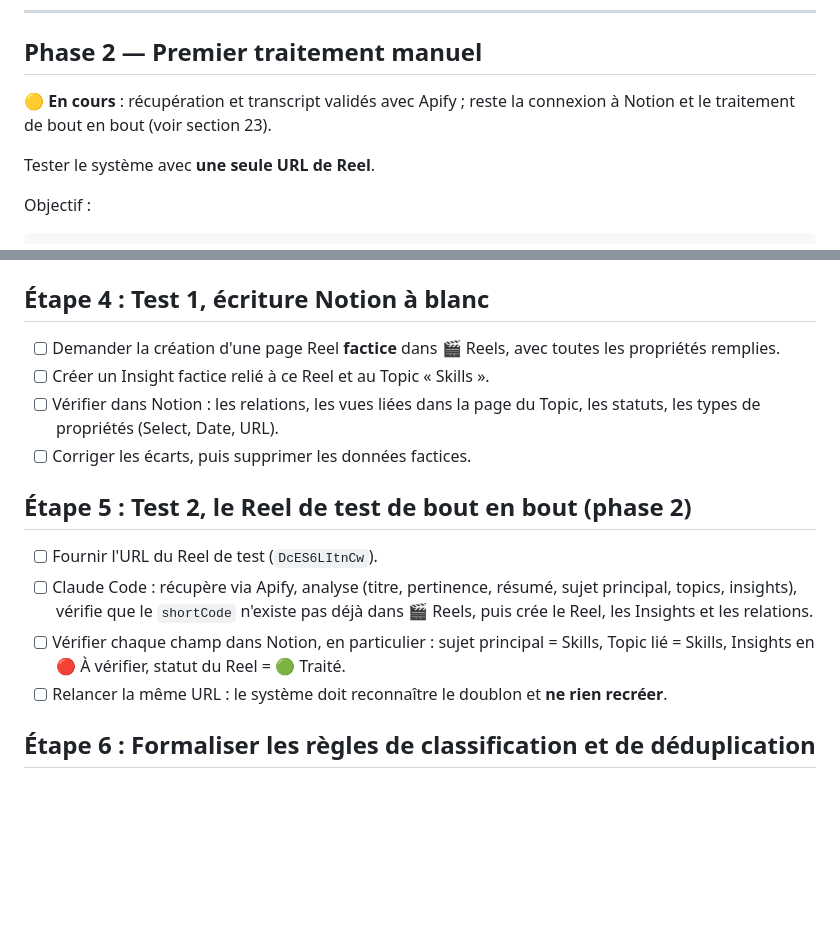
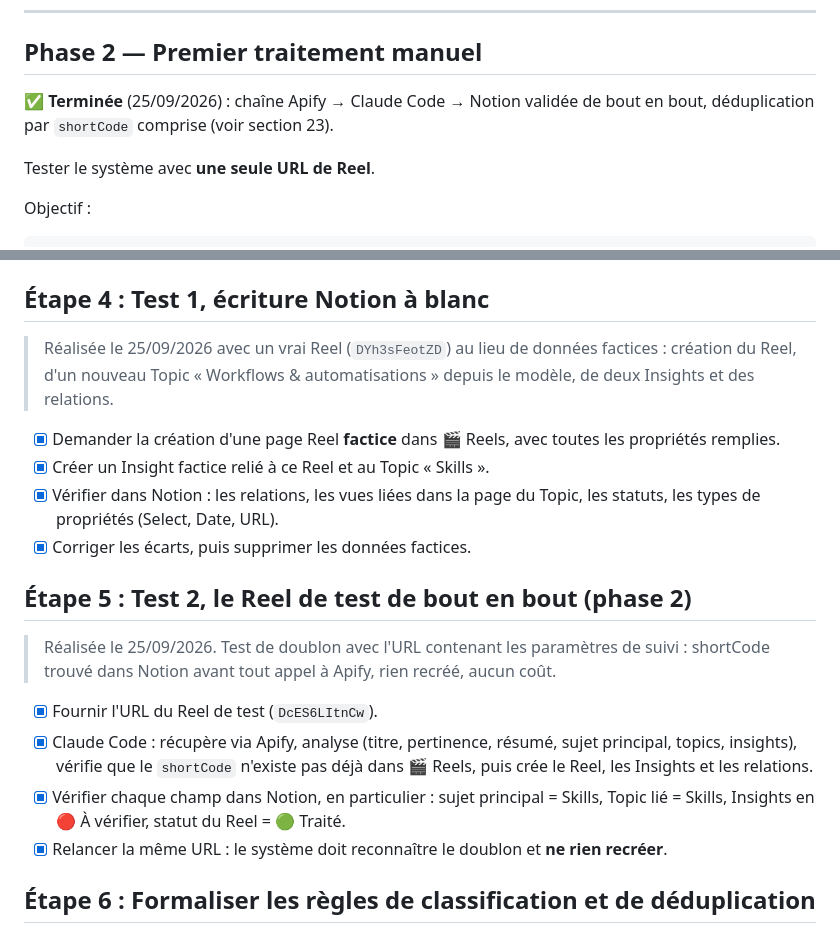
Before and after one commit to Tiphaine-dureau/claude-code-knowledge-base, a Markdown page: Claude_Code_Knowledge_Base_V1.md, 2 parts joined by grey strips. GitHub-like rendering; blank space fills up the shorter version.

Commit message:
Étapes 4 et 5 terminées : import de bout en bout et test de doublon validés
Co-Authored-By: Claude Opus 5.5 <noreply@anthropic.com>

```diff
--- a/Claude_Code_Knowledge_Base_V1.md
+++ b/Claude_Code_Knowledge_Base_V1.md
@@ -633,7 +633,7 @@ Puis :
 
 ## Phase 2 — Premier traitement manuel
 
-🟡 **En cours** : récupération et transcript validés avec Apify ; reste la connexion à Notion et le traitement de bout en bout (voir section 23).
+✅ **Terminée** (25/09/2026) : chaîne Apify → Claude Code → Notion validée de bout en bout, déduplication par `shortCode` comprise (voir section 23).
 
 Tester le système avec **une seule URL de Reel**.
 
@@ -1050,17 +1050,21 @@ Le champ **`pertinent`** permet d'ignorer ou de marquer les Reels hors sujet (Cl
 
 ## Étape 4 : Test 1, écriture Notion à blanc
 
-- [ ] Demander la création d'une page Reel **factice** dans 🎬 Reels, avec toutes les propriétés remplies.
-- [ ] Créer un Insight factice relié à ce Reel et au Topic « Skills ».
-- [ ] Vérifier dans Notion : les relations, les vues liées dans la page du Topic, les statuts, les types de propriétés (Select, Date, URL).
-- [ ] Corriger les écarts, puis supprimer les données factices.
+> Réalisée le 25/09/2026 avec un vrai Reel (`DYh3sFeotZD`) au lieu de données factices : création du Reel, d'un nouveau Topic « Workflows & automatisations » depuis le modèle, de deux Insights et des relations.
+
+- [x] Demander la création d'une page Reel **factice** dans 🎬 Reels, avec toutes les propriétés remplies.
+- [x] Créer un Insight factice relié à ce Reel et au Topic « Skills ».
+- [x] Vérifier dans Notion : les relations, les vues liées dans la page du Topic, les statuts, les types de propriétés (Select, Date, URL).
+- [x] Corriger les écarts, puis supprimer les données factices.
 
 ## Étape 5 : Test 2, le Reel de test de bout en bout (phase 2)
 
-- [ ] Fournir l'URL du Reel de test (`DcES6LItnCw`).
-- [ ] Claude Code : récupère via Apify, analyse (titre, pertinence, résumé, sujet principal, topics, insights), vérifie que le `shortCode` n'existe pas déjà dans 🎬 Reels, puis crée le Reel, les Insights et les relations.
-- [ ] Vérifier chaque champ dans Notion, en particulier : sujet principal = Skills, Topic lié = Skills, Insights en 🔴 À vérifier, statut du Reel = 🟢 Traité.
-- [ ] Relancer la même URL : le système doit reconnaître le doublon et **ne rien recréer**.
+> Réalisée le 25/09/2026. Test de doublon avec l'URL contenant les paramètres de suivi : shortCode trouvé dans Notion avant tout appel à Apify, rien recréé, aucun coût.
+
+- [x] Fournir l'URL du Reel de test (`DcES6LItnCw`).
+- [x] Claude Code : récupère via Apify, analyse (titre, pertinence, résumé, sujet principal, topics, insights), vérifie que le `shortCode` n'existe pas déjà dans 🎬 Reels, puis crée le Reel, les Insights et les relations.
+- [x] Vérifier chaque champ dans Notion, en particulier : sujet principal = Skills, Topic lié = Skills, Insights en 🔴 À vérifier, statut du Reel = 🟢 Traité.
+- [x] Relancer la même URL : le système doit reconnaître le doublon et **ne rien recréer**.
 
 ## Étape 6 : Formaliser les règles de classification et de déduplication
 
```
